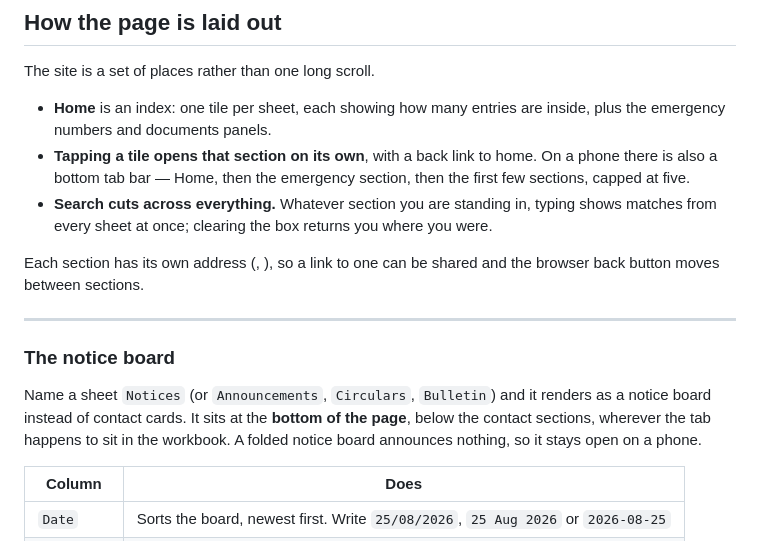
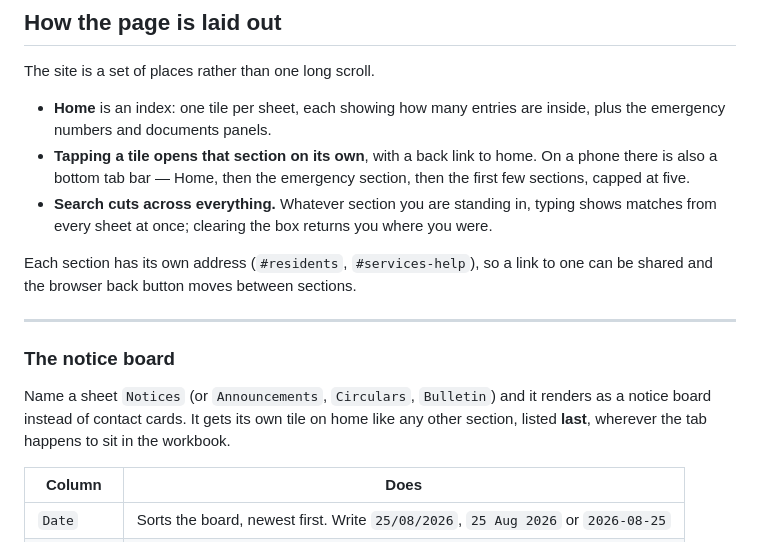
Before and after one commit to hedaprateek/People-Information, a Markdown page: README.md, the part around the change. Drawn GitHub-style.

Commit message:
Fix README: restore stripped backticks, correct the notice-board layout note
The shell ate the code ticks in the section-address line, and the notice
board no longer sits at the bottom of one long page -- it is a tile like
any other section.

Co-Authored-By: Claude Opus 5 <noreply@anthropic.com>

```diff
--- a/README.md
+++ b/README.md
@@ -135,16 +135,16 @@ The site is a set of places rather than one long scroll.
 - **Search cuts across everything.** Whatever section you are standing in, typing shows
   matches from every sheet at once; clearing the box returns you where you were.
 
-Each section has its own address (, ), so a link to one can
+Each section has its own address (`#residents`, `#services-help`), so a link to one can
 be shared and the browser back button moves between sections.
 
 ---
+
 ### The notice board
 
 Name a sheet `Notices` (or `Announcements`, `Circulars`, `Bulletin`) and it renders as a
-notice board instead of contact cards. It sits at the **bottom of the page**, below the
-contact sections, wherever the tab happens to sit in the workbook. A folded notice board
-announces nothing, so it stays open on a phone.
+notice board instead of contact cards. It gets its own tile on home like any other
+section, listed **last**, wherever the tab happens to sit in the workbook.
 
 | Column | Does |
 |---|---|
```
